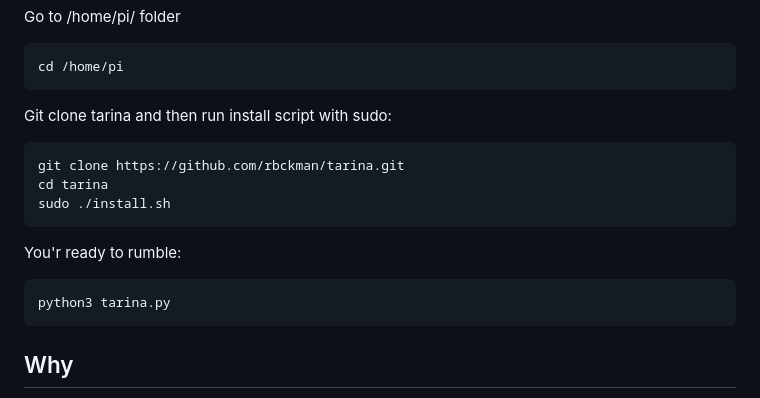
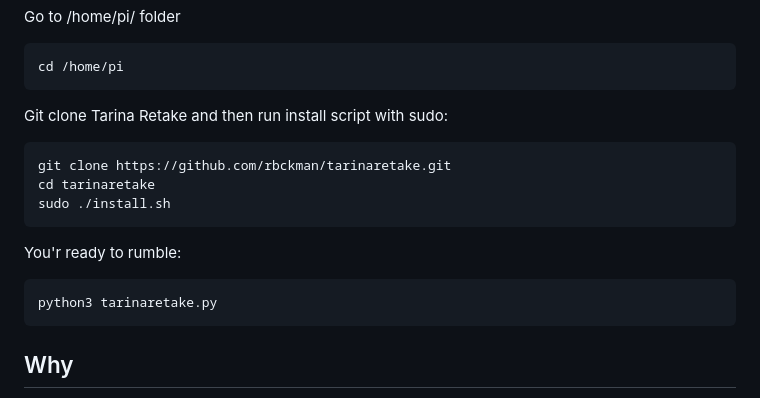
Before and after one commit to rbckman/tarinaretake, a Markdown page: README.md, the part around one of its changes. Drawn GitHub-style.

Commit message:
links to tarina repo

````diff
--- a/README.md
+++ b/README.md
@@ -57,15 +57,15 @@ Go to /home/pi/ folder
 ```
 cd /home/pi
 ```
-Git clone tarina and then run install script with sudo:
+Git clone Tarina Retake and then run install script with sudo:
 ```
-git clone https://github.com/rbckman/tarina.git
-cd tarina
+git clone https://github.com/rbckman/tarinaretake.git
+cd tarinaretake
 sudo ./install.sh
 ```
 You'r ready to rumble:
 ```
-python3 tarina.py
+python3 tarinaretake.py
 ```
 
 Why
````
Also changed, not shown: other parts of README.md (+4 -4 lines).
